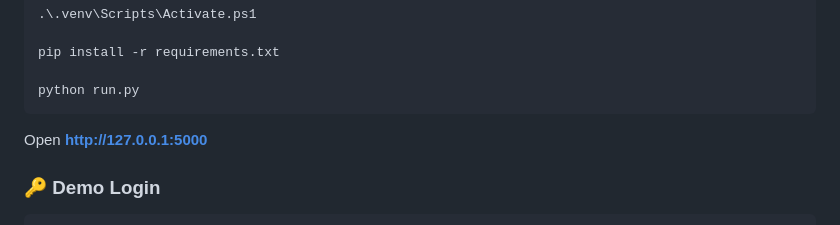
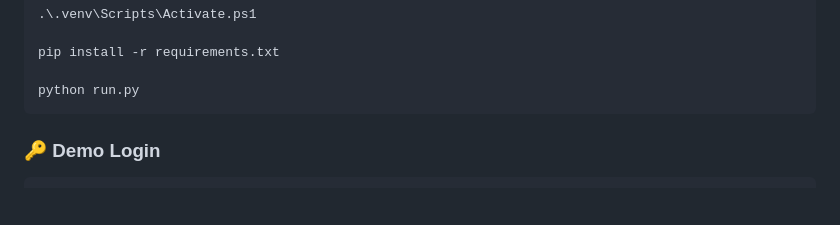
Before and after one commit to ShambhaviCode/RailOps-Enterprise-DBMS-Hackathon, a Markdown page: README.md, the part around the change. GitHub-like rendering; blank space fills up the shorter version.

Commit message:
Update README.md
Remove demo login URL from README

````diff
--- a/README.md
+++ b/README.md
@@ -166,7 +166,6 @@ pip install -r requirements.txt
 python run.py
 ```
 
-Open **[http://127.0.0.1:5000](http://127.0.0.1:5000)**
 
 ### 🔑 Demo Login
 
````
